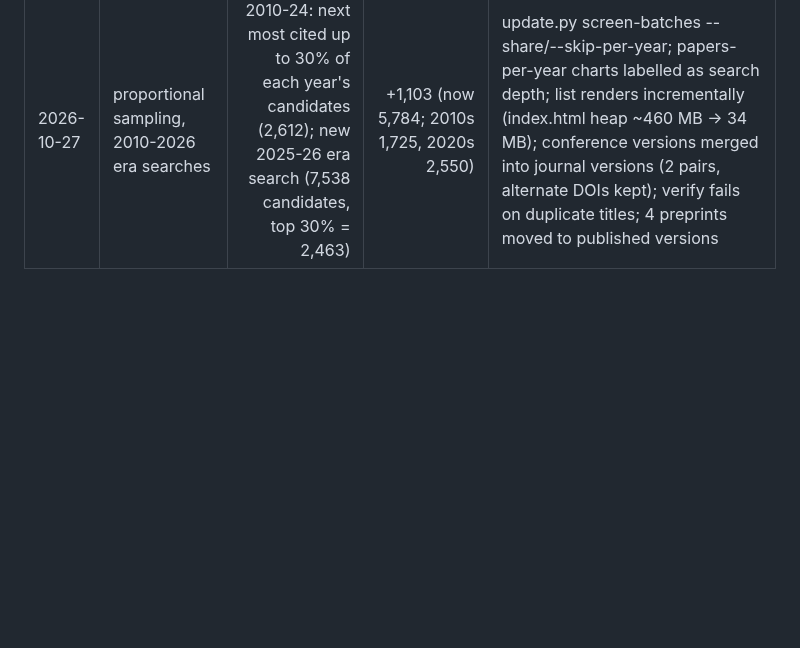
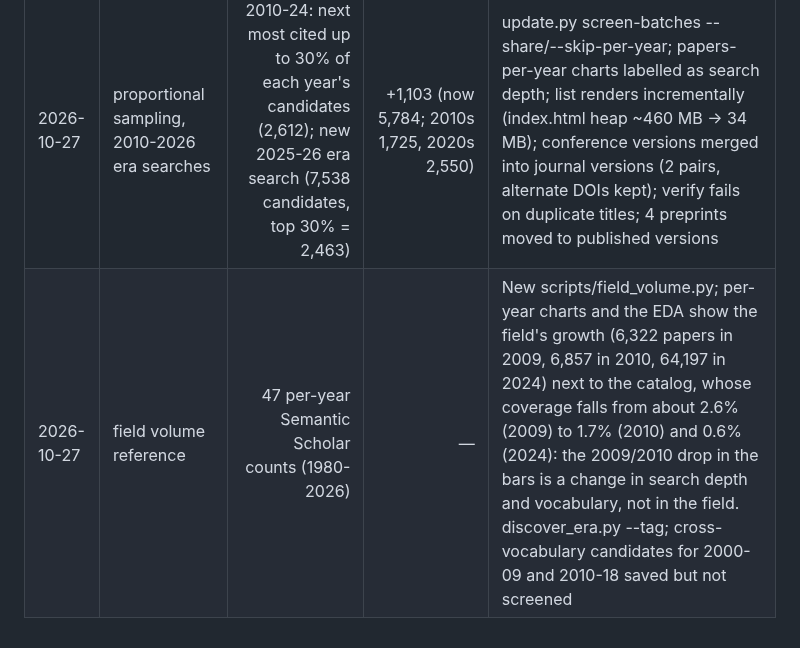
Before and after one commit to carlosdhoyos/ai-in-atmospheric-and-oceanic-sciences, a Markdown page: data/updates.md, the part around the change. Drawn GitHub-style; blank space fills up the shorter version.

```diff
--- a/data/updates.md
+++ b/data/updates.md
@@ -9,3 +9,4 @@
 | 2026-10-27 | 1980-2009 era searches | 1,547 (1980-99) + 4,217 (2000-09) candidates, all screened (8 + 14 batches) | +1,483 (now 2,849; 1980s 42, 1990s 391, 2000s 1,077) | New scripts/discover_era.py; periods split into <=1999, 2000-09, 2010-18; method families for expert systems, fuzzy logic, GA/GP, nearest neighbour; publication type 'other' for records without DOI/arXiv; new venue families; Key reviews tab; 9 duplicate records removed |
 | 2026-10-27 | 2010-2024 era search (modern ML vocabulary) | 25,125 candidates (10,064 for 2010-18, 15,061 for 2019-24); 400 most cited per year screened (6,000) | +1,834 (now 4,683; 2010s 1,526, 2020s 1,647) | Every paper now records its route into the catalog; core set (seeds + papers at or above their year's median citation rate, 2,584 papers) drives the EDA and is the default on the EDA and journal pages; journal names, publication type and missing years taken from Crossref DOI records (fixes S2 venue errors, IGARSS papers filed as journals); 13 discussion-paper DOIs replaced by final versions; 70 more journals mapped to venue families; one damaged S2 title repaired |
 | 2026-10-27 | proportional sampling, 2010-2026 era searches | 2010-24: next most cited up to 30% of each year's candidates (2,612); new 2025-26 era search (7,538 candidates, top 30% = 2,463) | +1,103 (now 5,784; 2010s 1,725, 2020s 2,550) | update.py screen-batches --share/--skip-per-year; papers-per-year charts labelled as search depth; list renders incrementally (index.html heap ~460 MB -> 34 MB); conference versions merged into journal versions (2 pairs, alternate DOIs kept); verify fails on duplicate titles; 4 preprints moved to published versions |
+| 2026-10-27 | field volume reference | 47 per-year Semantic Scholar counts (1980-2026) | — | New scripts/field_volume.py; per-year charts and the EDA show the field's growth (6,322 papers in 2009, 6,857 in 2010, 64,197 in 2024) next to the catalog, whose coverage falls from about 2.6% (2009) to 1.7% (2010) and 0.6% (2024): the 2009/2010 drop in the bars is a change in search depth and vocabulary, not in the field. discover_era.py --tag; cross-vocabulary candidates for 2000-09 and 2010-18 saved but not screened |
```
Also changed, not shown: README.md (+4 -0 lines), analysis/EDA.md (+7 -7 lines), analysis/figures/01_papers_per_year_by_subfield.png, 14 other files.
